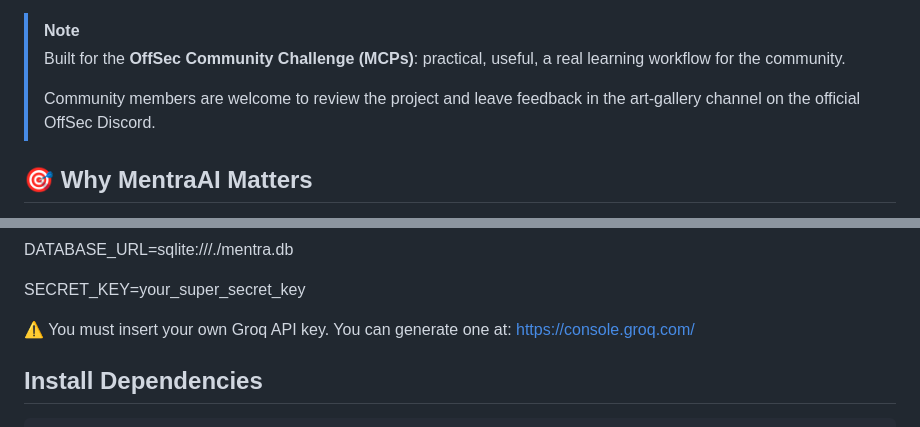
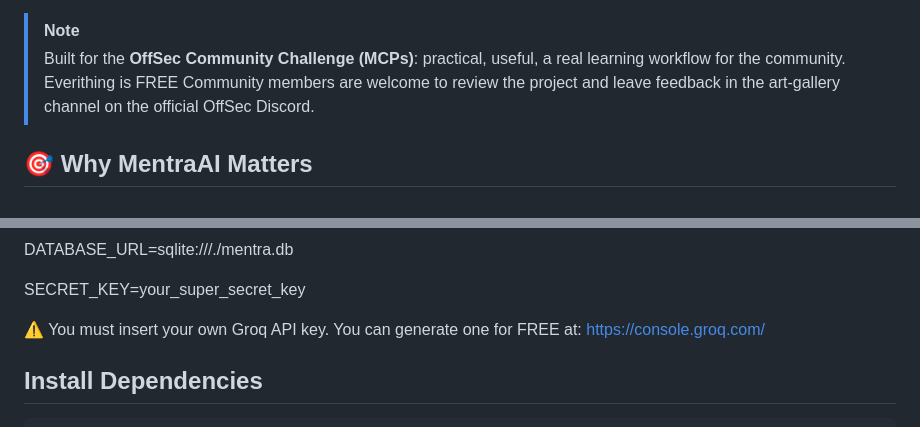
Before and after one commit to 0xMrk13/MentraAI, a Markdown page: README.md, 2 parts joined by grey strips. GitHub-like rendering.

Commit message:
Clarify free access and Groq API key generation
Updated README to clarify that everything is free and to specify generating the Groq API key is free.

```diff
--- a/README.md
+++ b/README.md
@@ -52,7 +52,7 @@ MentraAI turns Discord into a gamified cybersecurity learning arena with quizzes
 
 > [!NOTE]
 > Built for the **OffSec Community Challenge (MCPs)**: practical, useful, a real learning workflow for the community.
->
+>  Everithing is FREE
 > Community members are welcome to review the project and leave feedback in the art-gallery channel on the official OffSec Discord.
 
 <a id="why"></a>
@@ -408,7 +408,7 @@ DATABASE_URL=sqlite:///./mentra.db
 SECRET_KEY=your_super_secret_key
 
 ⚠️ You must insert your own Groq API key.
-You can generate one at: https://console.groq.com/
+You can generate one for FREE at: https://console.groq.com/
 
 
 ## Install Dependencies
```
